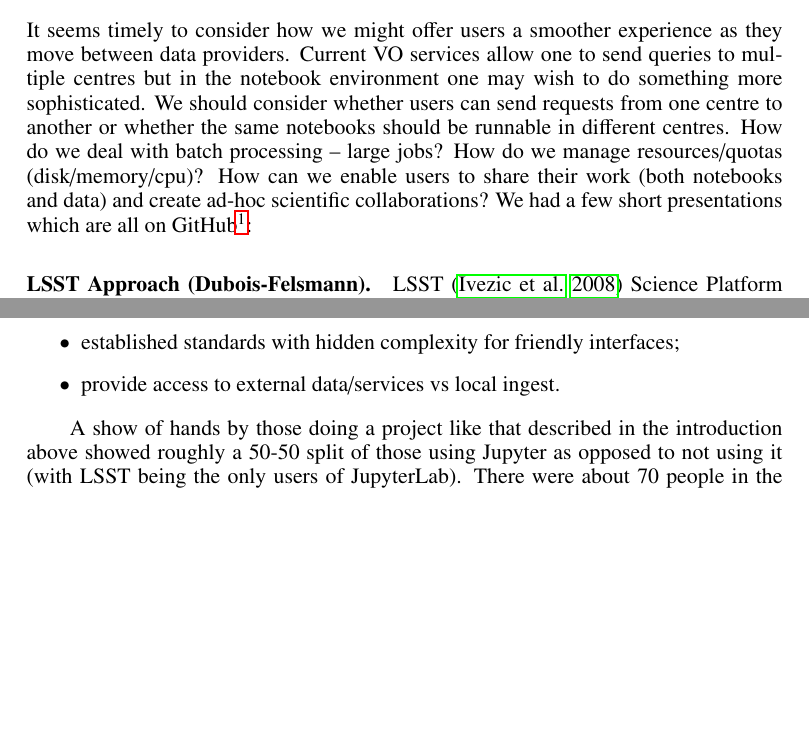
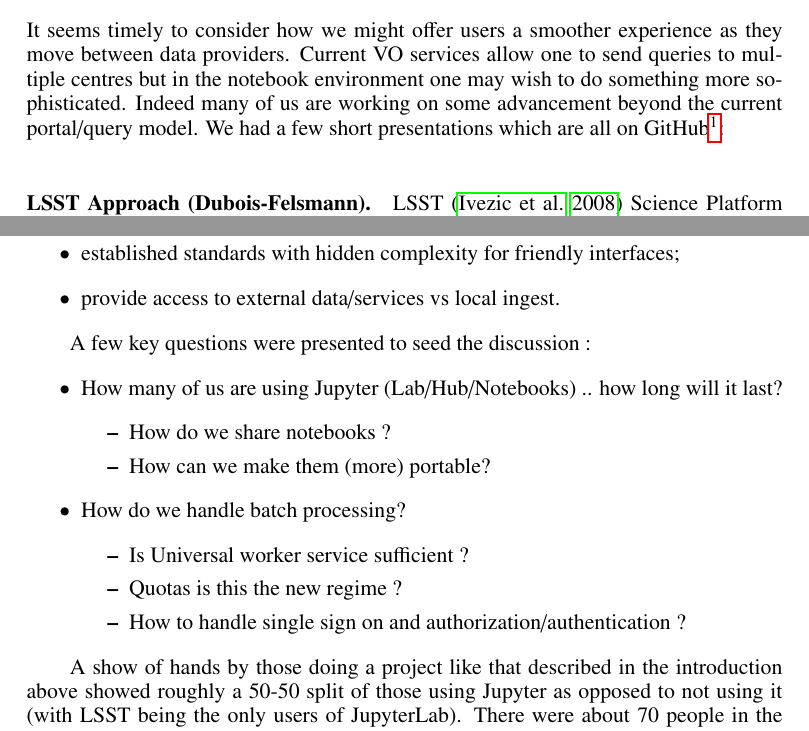
Before and after one commit to lsst-dm/adass27-womullan, a LaTeX paper (B5/B5.tex): two parts of pages 1 and 3 of 4, joined at a grey line, cut so that both start at the same text, the shorter picture padded with empty space. Compiled offline with pdfLaTeX.

Commit message:
intro/discussion improvement

```diff
--- a/B5/B5.tex
+++ b/B5/B5.tex
@@ -89,8 +89,8 @@ How users will interact with data in the future is always unclear.  Currently we
 \section{Introduction}
 
 It seems timely to consider how we might offer users a smoother experience as they move between data providers.
-Current VO services allow one to send queries to multiple centres but in the notebook environment one may wish to do something more sophisticated. We should consider whether users can send requests from one centre to another or whether the same notebooks should be runnable in different centres.
-How do we deal with batch processing -- large jobs? How do we manage resources/quotas (disk/memory/cpu)?  How can we enable users to share their work (both notebooks and data) and create ad-hoc scientific collaborations?
+Current VO services allow one to send queries to multiple centres but in the notebook environment one may wish to do something more sophisticated.
+Indeed many of us are working on some advancement beyond the current portal/query model.
 We had a few short presentations which are all on GitHub\footnote{\url{https://github.com/lsst-dm/adass27-womullan/tree/master/presentations}}:
 
 \paragraph*{LSST Approach (Dubois-Felsmann)} LSST \citep{2008arXiv0805.2366I} Science Platform \citep{LSE-319} will give access to the data and visualization tools and documentation, we see three aspects to this, the traditional Portal, the Web Services APIs and the Jupyter/Notebook.
@@ -121,6 +121,23 @@ A few good principles were mentioned by Mike Fitzpatrick:
 \item  enable user developed tools;
 \item  established standards with hidden complexity for friendly interfaces;
 \item  provide access to external data/services vs local ingest.
+\end{itemize}
+
+
+A few key questions were presented to seed the discussion :
+\begin{itemize}
+\item How many of us are using Jupyter (Lab/Hub/Notebooks) .. how long will it last?
+        \begin{itemize}
+        \item How do we share notebooks ?
+        \item How can we make them (more) portable?
+        \end{itemize}
+\item How do we handle batch processing?
+        \begin{itemize}
+        \item Is Universal worker service sufficient ?
+        \item Quotas is this the new regime ?
+        \item How to handle single sign on and authorization/authentication ?
+        \end{itemize}
+
 \end{itemize}
 
 
```
Also changed, not shown: B5/B5.pdf.
